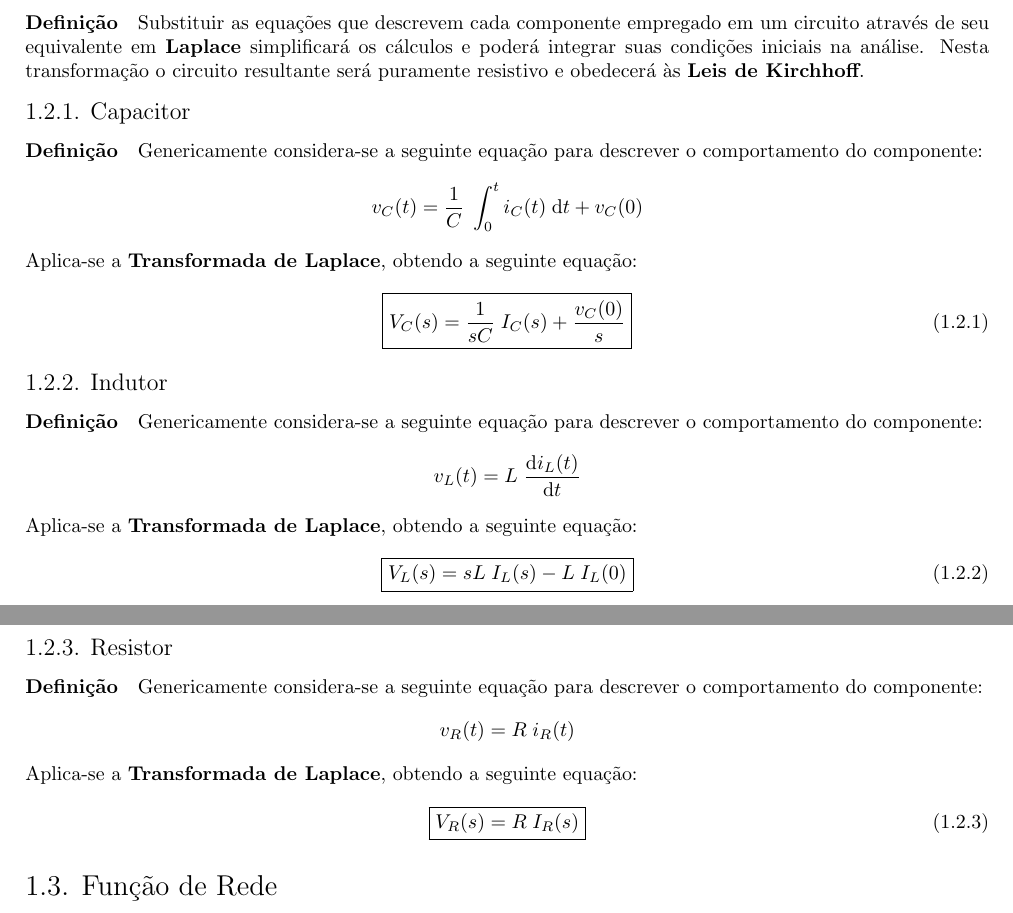
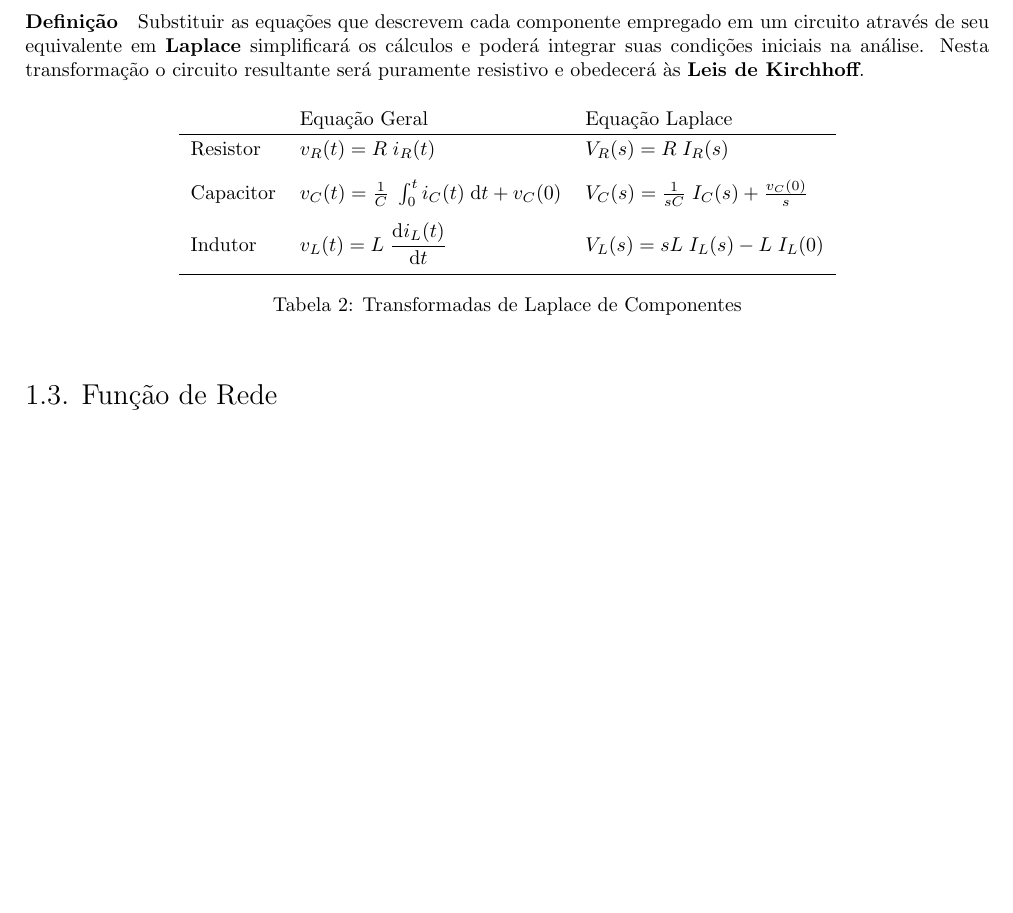
Before and after one commit to tr0fin0/classes_unicamp, a LaTeX document (ea611/ea611.tex): two parts of pages 4 and 5 of 7 before the commit and part of page 4 of 6 after it, the two joined at a grey line, cut so that both start at the same text, the shorter picture padded with empty space. Compiled offline with pdfLaTeX.

Commit message:
:pencil2: fix equations name

```diff
--- a/ea611/ea611.tex
+++ b/ea611/ea611.tex
@@ -131,42 +131,20 @@
 
         \subsection{Transformada de Componentes}
             \paragraph{Definição}Substituir as equações que descrevem cada componente empregado em um circuito através de seu equivalente em \textbf{Laplace} simplificará os cálculos e poderá integrar suas condições iniciais na análise. Nesta transformação o circuito resultante será puramente resistivo e obedecerá às \textbf{Leis de Kirchhoff}.
-
-            \subsubsection{Capacitor}
-                \paragraph{Definição}Genericamente considera-se a seguinte equação para descrever o comportamento do componente:
-                    \begin{equation*}
-                        v_{C}(t) = \frac{1}{C}\;\int_{0}^{t} i_{C}(t)\;\text{d}t + v_{C}(0)
-                    \end{equation*}
-                Aplica-se a \textbf{Transformada de Laplace}, obtendo a seguinte equação:
-                    \begin{equation}
-                        \boxed{
-                            V_{C}(s) = \frac{1}{sC}\;I_{C}(s) + \frac{v_{C}(0)}{s}
-                        }
-                    \end{equation}
-
-            \subsubsection{Indutor}
-                \paragraph{Definição}Genericamente considera-se a seguinte equação para descrever o comportamento do componente:
-                    \begin{equation*}
-                        v_{L}(t) = L\;\diff{i_{L}(t)}{t}
-                    \end{equation*}
-                Aplica-se a \textbf{Transformada de Laplace}, obtendo a seguinte equação:
-                    \begin{equation}
-                        \boxed{
-                            V_{L}(s) = sL\;I_{L}(s) - L\;I_{L}(0)
-                        }
-                    \end{equation}
-
-            \subsubsection{Resistor}
-                \paragraph{Definição}Genericamente considera-se a seguinte equação para descrever o comportamento do componente:
-                    \begin{equation*}
-                        v_{R}(t) = R\;i_{R}(t)
-                    \end{equation*}
-                Aplica-se a \textbf{Transformada de Laplace}, obtendo a seguinte equação:
-                    \begin{equation}
-                        \boxed{
-                            V_{R}(s) = R\;I_{R}(s)
-                        }
-                    \end{equation}
+                \begin{table}[H]
+                    \centering
+                    \begingroup
+                    % \setlength{\tabcolsep}{5mm}
+                    \renewcommand{\arraystretch}{1.25}
+                    \begin{tabular}[]{lll}
+                                  & Equação Geral                                                         & Equação Laplace\\\hline
+                        Resistor  & $v_{R}(t) = R\;i_{R}(t)$                                              & $V_{R}(s) = R\;I_{R}(s)$\\[2.5mm]
+                        Capacitor & $v_{C}(t) = \frac{1}{C}\;\int_{0}^{t} i_{C}(t)\;\text{d}t + v_{C}(0)$ & $V_{C}(s) = \frac{1}{sC}\;I_{C}(s) + \frac{v_{C}(0)}{s}$\\[2.5mm]
+                        Indutor   & $v_{L}(t) = L\;\diff{i_{L}(t)}{t}$                                    & $V_{L}(s) = sL\;I_{L}(s) - L\;I_{L}(0)$\\[2.5mm]\hline
+                    \end{tabular}
+                    \endgroup
+                    \caption{Transformadas de Laplace de Componentes}\label{table:LaplaceComponents}
+                \end{table} \noindent
 
         \subsection{Função de Rede}
             \paragraph{Definição}Simplificação dos circuitos de tal forma que análise seja facilitada pela utilização de suas entradas e de suas saídas sempre presupondo que as condições iniciais nulas obtidas pelas seguintes equações:
```
Also changed, not shown: ea611/ea611.tex (4 more changed lines).
